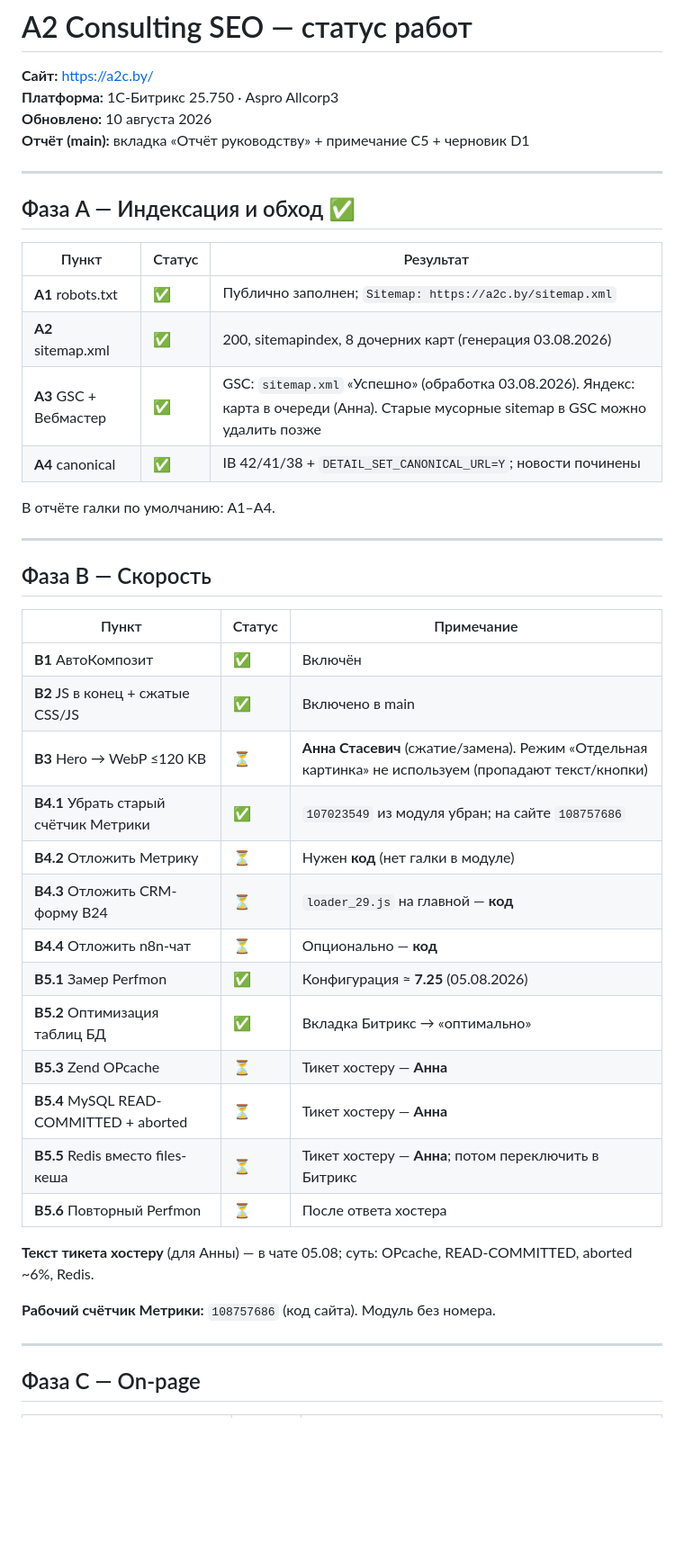
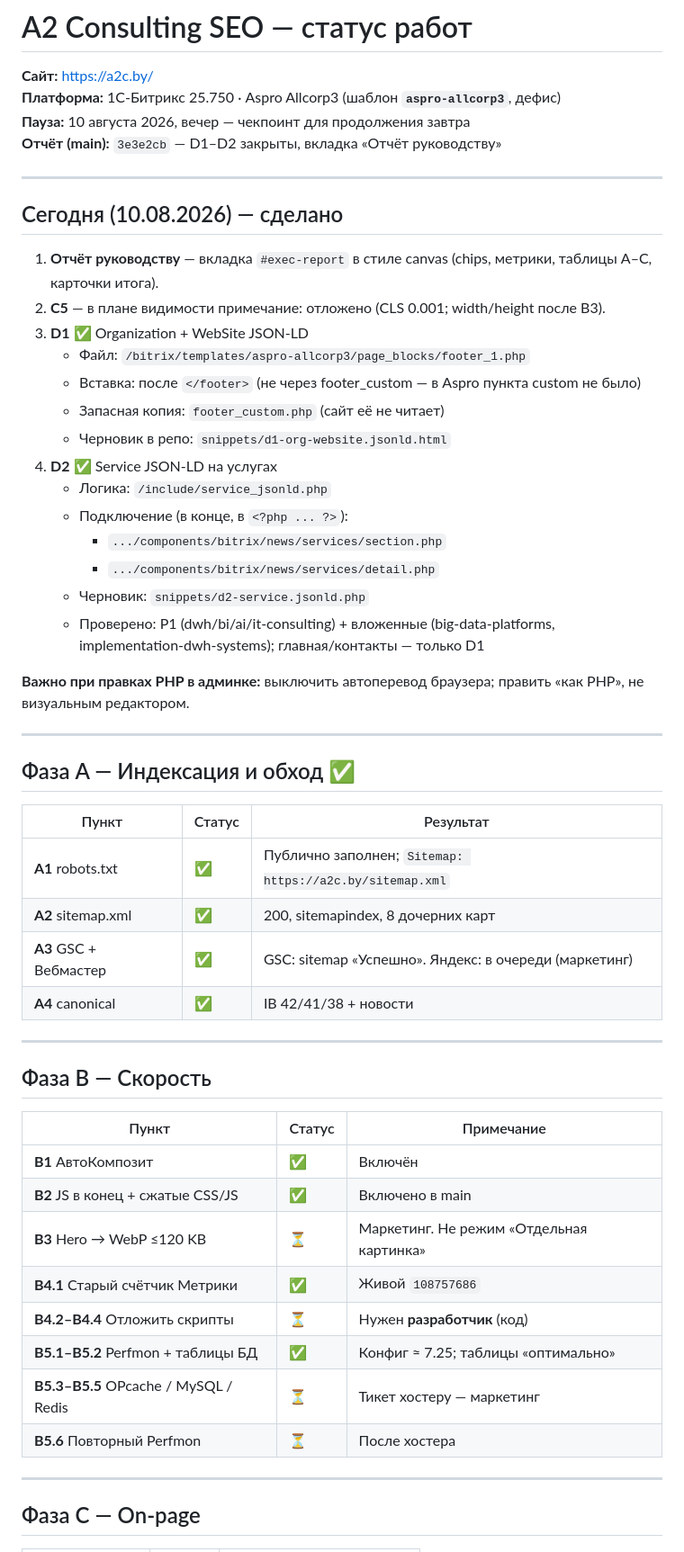
Before and after one commit to Evgeniy-Hurinovich/SEO_Website_modification, a Markdown page: PROGRESS.md, the part around one of its changes. Shown at 90% size. Drawn GitHub-style; blank space fills up the shorter version.

Commit message:
Checkpoint end of day 10 Aug: D1-D2 done, resume at D3.
Document live file paths, Aspro template name, and tomorrow starting point in PROGRESS.md.

Co-authored-by: Cursor <cursoragent@cursor.com>

```diff
--- a/PROGRESS.md
+++ b/PROGRESS.md
@@ -1,9 +1,30 @@
 # A2 Consulting SEO — статус работ
 
 **Сайт:** https://a2c.by/
-**Платформа:** 1С-Битрикс 25.750 · Aspro Allcorp3
-**Обновлено:** 10 августа 2026
-**Отчёт (main):** вкладка «Отчёт руководству» + примечание C5 + черновик D1
+**Платформа:** 1С-Битрикс 25.750 · Aspro Allcorp3 (шаблон **`aspro-allcorp3`**, дефис)
+**Пауза:** 10 августа 2026, вечер — чекпоинт для продолжения завтра
+**Отчёт (main):** `3e3e2cb` — D1–D2 закрыты, вкладка «Отчёт руководству»
+
+---
+
+## Сегодня (10.08.2026) — сделано
+
+1. **Отчёт руководству** — вкладка `#exec-report` в стиле canvas (chips, метрики, таблицы A–C, карточки итога).
+2. **C5** — в плане видимости примечание: отложено (CLS 0.001; width/height после B3).
+3. **D1** ✅ Organization + WebSite JSON-LD
+   - Файл: `/bitrix/templates/aspro-allcorp3/page_blocks/footer_1.php`
+   - Вставка: после `</footer>` (не через footer_custom — в Aspro пункта custom не было)
+   - Запасная копия: `footer_custom.php` (сайт её не читает)
+   - Черновик в репо: `snippets/d1-org-website.jsonld.html`
+4. **D2** ✅ Service JSON-LD на услугах
+   - Логика: `/include/service_jsonld.php`
+   - Подключение (в конце, в `<?php ... ?>`):
+     - `.../components/bitrix/news/services/section.php`
+     - `.../components/bitrix/news/services/detail.php`
+   - Черновик: `snippets/d2-service.jsonld.php`
+   - Проверено: P1 (dwh/bi/ai/it-consulting) + вложенные (big-data-platforms, implementation-dwh-systems); главная/контакты — только D1
+
+**Важно при правках PHP в админке:** выключить автоперевод браузера; править «как PHP», не визуальным редактором.
 
 ---
 
@@ -12,11 +33,9 @@
 | Пункт | Статус | Результат |
 |-------|--------|-----------|
 | **A1** robots.txt | ✅ | Публично заполнен; `Sitemap: https://a2c.by/sitemap.xml` |
-| **A2** sitemap.xml | ✅ | 200, sitemapindex, 8 дочерних карт (генерация 03.08.2026) |
-| **A3** GSC + Вебмастер | ✅ | GSC: `sitemap.xml` «Успешно» (обработка 03.08.2026). Яндекс: карта в очереди (Анна). Старые мусорные sitemap в GSC можно удалить позже |
-| **A4** canonical | ✅ | IB 42/41/38 + `DETAIL_SET_CANONICAL_URL=Y`; новости починены |
-
-В отчёте галки по умолчанию: A1–A4.
+| **A2** sitemap.xml | ✅ | 200, sitemapindex, 8 дочерних карт |
+| **A3** GSC + Вебмастер | ✅ | GSC: sitemap «Успешно». Яндекс: в очереди (маркетинг) |
+| **A4** canonical | ✅ | IB 42/41/38 + новости |
 
 ---
 
@@ -26,21 +45,12 @@
 |-------|--------|------------|
 | **B1** АвтоКомпозит | ✅ | Включён |
 | **B2** JS в конец + сжатые CSS/JS | ✅ | Включено в main |
-| **B3** Hero → WebP ≤120 KB | ⏳ | **Анна Стасевич** (сжатие/замена). Режим «Отдельная картинка» не используем (пропадают текст/кнопки) |
-| **B4.1** Убрать старый счётчик Метрики | ✅ | `107023549` из модуля убран; на сайте `108757686` |
-| **B4.2** Отложить Метрику | ⏳ | Нужен **код** (нет галки в модуле) |
-| **B4.3** Отложить CRM-форму B24 | ⏳ | `loader_29.js` на главной — **код** |
-| **B4.4** Отложить n8n-чат | ⏳ | Опционально — **код** |
-| **B5.1** Замер Perfmon | ✅ | Конфигурация ≈ **7.25** (05.08.2026) |
-| **B5.2** Оптимизация таблиц БД | ✅ | Вкладка Битрикс → «оптимально» |
-| **B5.3** Zend OPcache | ⏳ | Тикет хостеру — **Анна** |
-| **B5.4** MySQL READ-COMMITTED + aborted | ⏳ | Тикет хостеру — **Анна** |
-| **B5.5** Redis вместо files-кеша | ⏳ | Тикет хостеру — **Анна**; потом переключить в Битрикс |
-| **B5.6** Повторный Perfmon | ⏳ | После ответа хостера |
-
-**Текст тикета хостеру** (для Анны) — в чате 05.08; суть: OPcache, READ-COMMITTED, aborted ~6%, Redis.
-
-**Рабочий счётчик Метрики:** `108757686` (код сайта). Модуль без номера.
+| **B3** Hero → WebP ≤120 KB | ⏳ | Маркетинг. Не режим «Отдельная картинка» |
+| **B4.1** Старый счётчик Метрики | ✅ | Живой `108757686` |
+| **B4.2–B4.4** Отложить скрипты | ⏳ | Нужен **разработчик** (код) |
+| **B5.1–B5.2** Perfmon + таблицы БД | ✅ | Конфиг ≈ 7.25; таблицы «оптимально» |
+| **B5.3–B5.5** OPcache / MySQL / Redis | ⏳ | Тикет хостеру — маркетинг |
+| **B5.6** Повторный Perfmon | ⏳ | После хостера |
 
 ---
 
```
Also changed, not shown: other parts of PROGRESS.md (+21 -25 lines).
